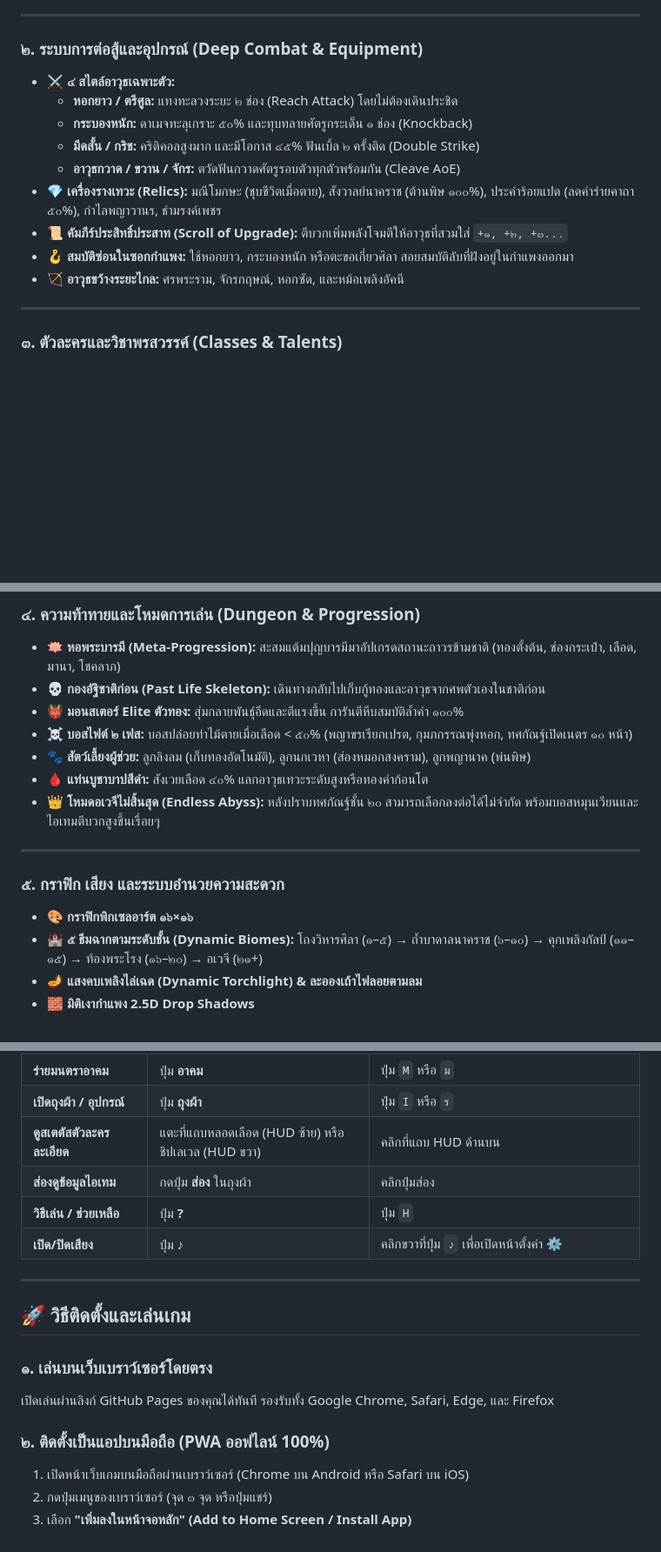
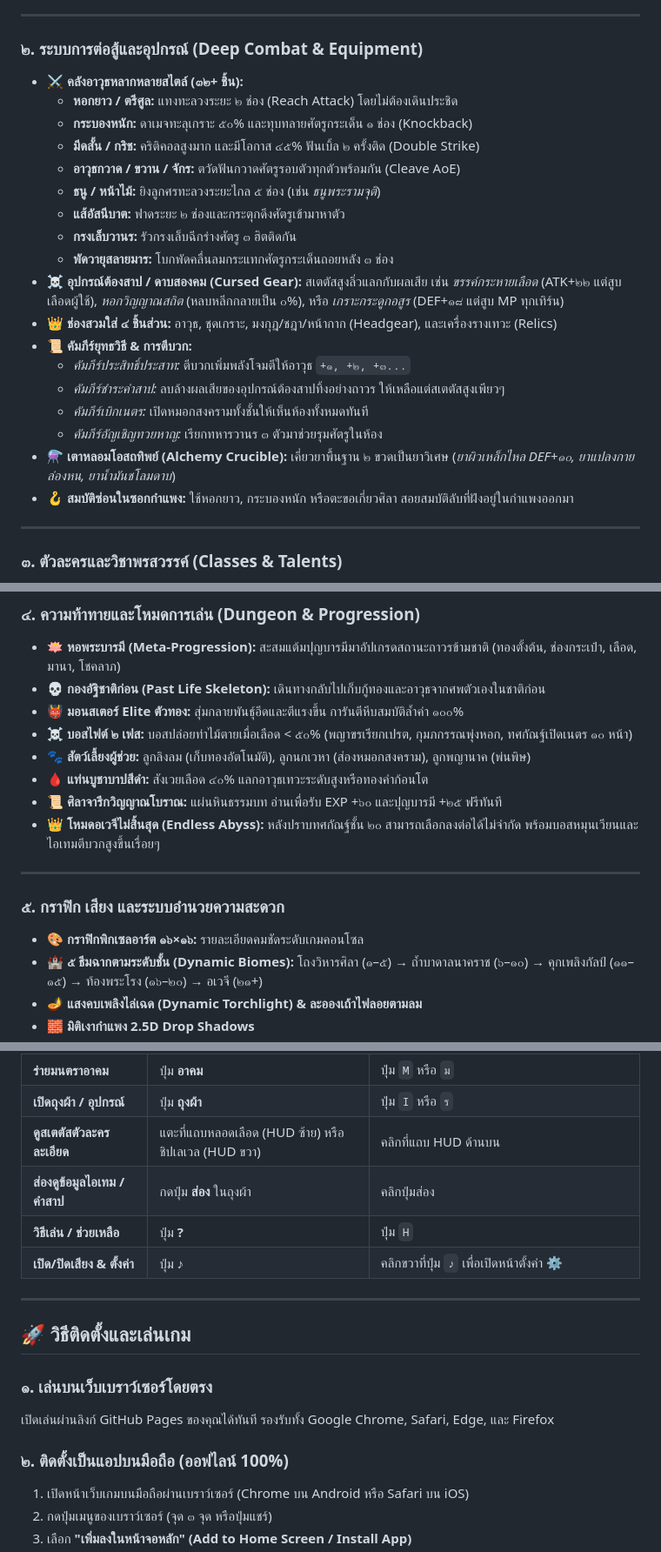
Before and after one commit to Solakung/Longka, a Markdown page: README.md, 3 parts joined by grey strips. Shown at 87% size. Drawn GitHub-style; blank space fills up the shorter version.

```diff
--- a/README.md
+++ b/README.md
@@ -31,15 +31,24 @@
 ---
 
 ### ๒. ระบบการต่อสู้และอุปกรณ์ (Deep Combat & Equipment)
-* ⚔️ **๔ สไตล์อาวุธเฉพาะตัว:**
+* ⚔️ **คลังอาวุธหลากหลายสไตล์ (๓๒+ ชิ้น):**
   * **หอกยาว / ตรีศูล:** แทงทะลวงระยะ ๒ ช่อง (Reach Attack) โดยไม่ต้องเดินประชิด
   * **กระบองหนัก:** ดาเมจทะลุเกราะ ๕๐% และทุบทลายศัตรูกระเด็น ๑ ช่อง (Knockback)
   * **มีดสั้น / กริช:** คริติคอลสูงมาก และมีโอกาส ๔๕% ฟันเบิ้ล ๒ ครั้งติด (Double Strike)
   * **อาวุธกวาด / ขวาน / จักร:** ตวัดฟันกวาดศัตรูรอบตัวทุกตัวพร้อมกัน (Cleave AoE)
-* 💎 **เครื่องรางเทวะ (Relics):** มณีโมกษะ (ชุบชีวิตเมื่อตาย), สังวาลย์นาคราช (ต้านพิษ ๑๐๐%), ประคำร้อยแปด (ลดค่าร่ายคาถา ๕๐%), กำไลพญาวานร, ธำมรงค์เพชร
-* 📜 **คัมภีร์ประสิทธิ์ประสาท (Scroll of Upgrade):** ตีบวกเพิ่มพลังโจมตีให้อาวุธที่สวมใส่ `+๑, +๒, +๓...`
+  * **ธนู / หน้าไม้:** ยิงลูกศรทะลวงระยะไกล ๕ ช่อง (เช่น *ธนูพระรามจุติ*)
+  * **แส้อัสนีบาต:** ฟาดระยะ ๒ ช่องและกระตุกดึงศัตรูเข้ามาหาตัว
+  * **กรงเล็บวานร:** รัวกรงเล็บฉีกร่างศัตรู ๓ ฮิตติดกัน
+  * **พัดวายุสลายมาร:** โบกพัดคลื่นลมกระแทกศัตรูกระเด็นถอยหลัง ๓ ช่อง
+* ☠️ **อุปกรณ์ต้องสาป / ดาบสองคม (Cursed Gear):** สเตตัสสูงลิ่วแลกกับผลเสีย เช่น *ขรรค์กระหายเลือด* (ATK+๒๒ แต่สูบเลือดผู้ใช้), *หอกวิญญาณสถิต* (หลบหลีกกลายเป็น ๐%), หรือ *เกราะกระดูกอสูร* (DEF+๑๘ แต่สูบ MP ทุกเทิร์น)
+* 👑 **ช่องสวมใส่ ๔ ชิ้นส่วน:** อาวุธ, ชุดเกราะ, มงกุฎ/ชฎา/หน้ากาก (Headgear), และเครื่องรางเทวะ (Relics)
+* 📜 **คัมภีร์ยุทธวิธี & การตีบวก:**
+  * *คัมภีร์ประสิทธิ์ประสาท:* ตีบวกเพิ่มพลังโจมตีให้อาวุธ `+๑, +๒, +๓...`
+  * *คัมภีร์ชำระคำสาป:* ลบล้างผลเสียของอุปกรณ์ต้องสาปทิ้งอย่างถาวร ให้เหลือแต่สเตตัสสูงเพียวๆ
+  * *คัมภีร์เบิกเนตร:* เปิดหมอกสงครามทั้งชั้นให้เห็นห้องทั้งหมดทันที
+  * *คัมภีร์อัญเชิญทวยหาญ:* เรียกทหารวานร ๓ ตัวมาช่วยรุมศัตรูในห้อง
+* ⚗️ **เตาหลอมโอสถทิพย์ (Alchemy Crucible):** เคี่ยวยาพื้นฐาน ๒ ขวดเป็นยาวิเศษ (*ยาผิวเหล็กไหล DEF+๑๐, ยาแปลงกายล่องหน, ยาน้ำมันชโลมดาบ*)
 * 🪝 **สมบัติซ่อนในซอกกำแพง:** ใช้หอกยาว, กระบองหนัก หรือตะขอเกี่ยวศิลา สอยสมบัติลับที่ฝังอยู่ในกำแพงออกมา
-* 🏹 **อาวุธขว้างระยะไกล:** ศรพระราม, จักรกฤษณ์, หอกซัด, และหม้อเพลิงอัคนี
 
 ---
 
@@ -64,12 +73,13 @@
 * ☠️ **บอสไฟต์ ๒ เฟส:** บอสปล่อยท่าไม้ตายเมื่อเลือด < ๕๐% (พญาขรเรียกเปรต, กุมภกรรณพุ่งหอก, ทศกัณฐ์เปิดเนตร ๑๐ หน้า)
 * 🐾 **สัตว์เลี้ยงผู้ช่วย:** ลูกลิงลม (เก็บทองอัตโนมัติ), ลูกนกเวหา (ส่องหมอกสงคราม), ลูกพญานาค (พ่นพิษ)
 * 🩸 **แท่นบูชาบาปสีดำ:** สังเวยเลือด ๔๐% แลกอาวุธเทวะระดับสูงหรือทองคำก้อนโต
+* 📜 **ศิลาจารึกวิญญาณโบราณ:** แผ่นหินธรรมบท อ่านเพื่อรับ EXP +๖๐ และปุญบารมี +๒๕ ฟรีทันที
 * 👑 **โหมดอเวจีไม่สิ้นสุด (Endless Abyss):** หลังปราบทศกัณฐ์ชั้น ๒๐ สามารถเลือกลงต่อได้ไม่จำกัด พร้อมบอสหมุนเวียนและไอเทมตีบวกสูงขึ้นเรื่อยๆ
 
 ---
 
 ### ๕. กราฟิก เสียง และระบบอำนวยความสะดวก
-* 🎨 **กราฟิกพิกเซลอาร์ต ๑๖×๑๖**
+* 🎨 **กราฟิกพิกเซลอาร์ต ๑๖×๑๖:** รายละเอียดคมชัดระดับเกมคอนโซล
 * 🏰 **๕ ธีมฉากตามระดับชั้น (Dynamic Biomes):** โถงวิหารศิลา (๑–๕) → ถ้ำบาดาลนาคราช (๖–๑๐) → คุกเพลิงกัลป์ (๑๑–๑๕) → ท้องพระโรง (๑๖–๒๐) → อเวจี (๒๑+)
 * 🪔 **แสงคบเพลิงไล่เฉด (Dynamic Torchlight) & ละอองเถ้าไฟลอยตามลม**
 * 🧱 **มิติเงากำแพง 2.5D Drop Shadows**
@@ -89,9 +99,9 @@
 | **ร่ายมนตราอาคม** | ปุ่ม **อาคม** | ปุ่ม `M` หรือ `ม` |
 | **เปิดถุงผ้า / อุปกรณ์** | ปุ่ม **ถุงผ้า** | ปุ่ม `I` หรือ `ร` |
 | **ดูสเตตัสตัวละครละเอียด** | แตะที่แถบหลอดเลือด (HUD ซ้าย) หรือชิปเลเวล (HUD ขวา) | คลิกที่แถบ HUD ด้านบน |
-| **ส่องดูข้อมูลไอเทม** | กดปุ่ม **ส่อง** ในถุงผ้า | คลิกปุ่มส่อง |
+| **ส่องดูข้อมูลไอเทม / คำสาป** | กดปุ่ม **ส่อง** ในถุงผ้า | คลิกปุ่มส่อง |
 | **วิธีเล่น / ช่วยเหลือ** | ปุ่ม **?** | ปุ่ม `H` |
-| **เปิด/ปิดเสียง** | ปุ่ม **♪** | คลิกขวาที่ปุ่ม `♪` เพื่อเปิดหน้าตั้งค่า ⚙️ |
+| **เปิด/ปิดเสียง & ตั้งค่า** | ปุ่ม **♪** | คลิกขวาที่ปุ่ม `♪` เพื่อเปิดหน้าตั้งค่า ⚙️ |
 
 ---
 
@@ -100,7 +110,7 @@
 ### ๑. เล่นบนเว็บเบราว์เซอร์โดยตรง
 เปิดเล่นผ่านลิงก์ GitHub Pages ของคุณได้ทันที รองรับทั้ง Google Chrome, Safari, Edge, และ Firefox
 
-### ๒. ติดตั้งเป็นแอปบนมือถือ (PWA ออฟไลน์ 100%)
+### ๒. ติดตั้งเป็นแอปบนมือถือ (ออฟไลน์ 100%)
 1. เปิดหน้าเว็บเกมบนมือถือผ่านเบราว์เซอร์ (Chrome บน Android หรือ Safari บน iOS)
 2. กดปุ่มเมนูของเบราว์เซอร์ (จุด ๓ จุด หรือปุ่มแชร์)
 3. เลือก **"เพิ่มลงในหน้าจอหลัก" (Add to Home Screen / Install App)**
```
Also changed, not shown: other parts of README.md (+1 -1 lines).
